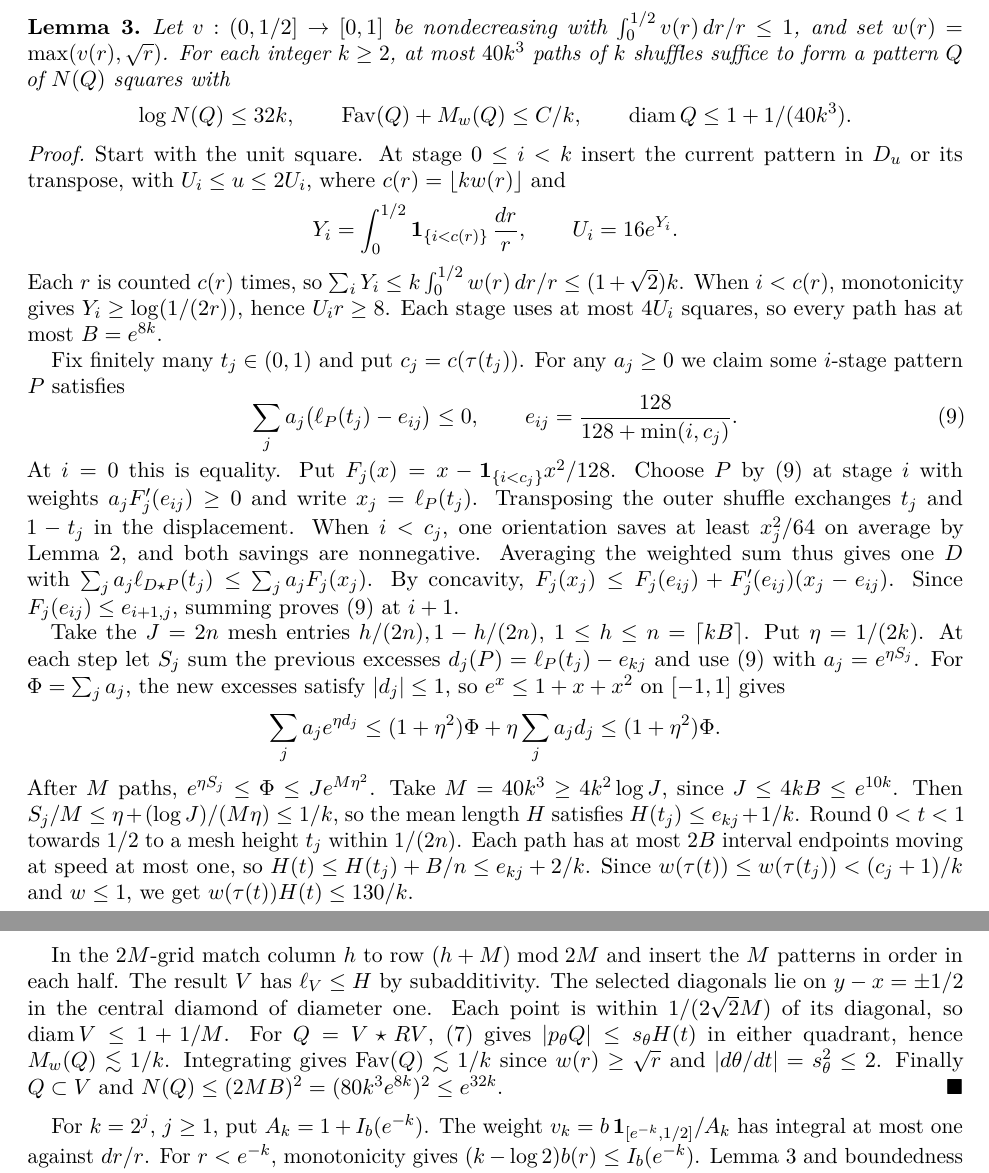
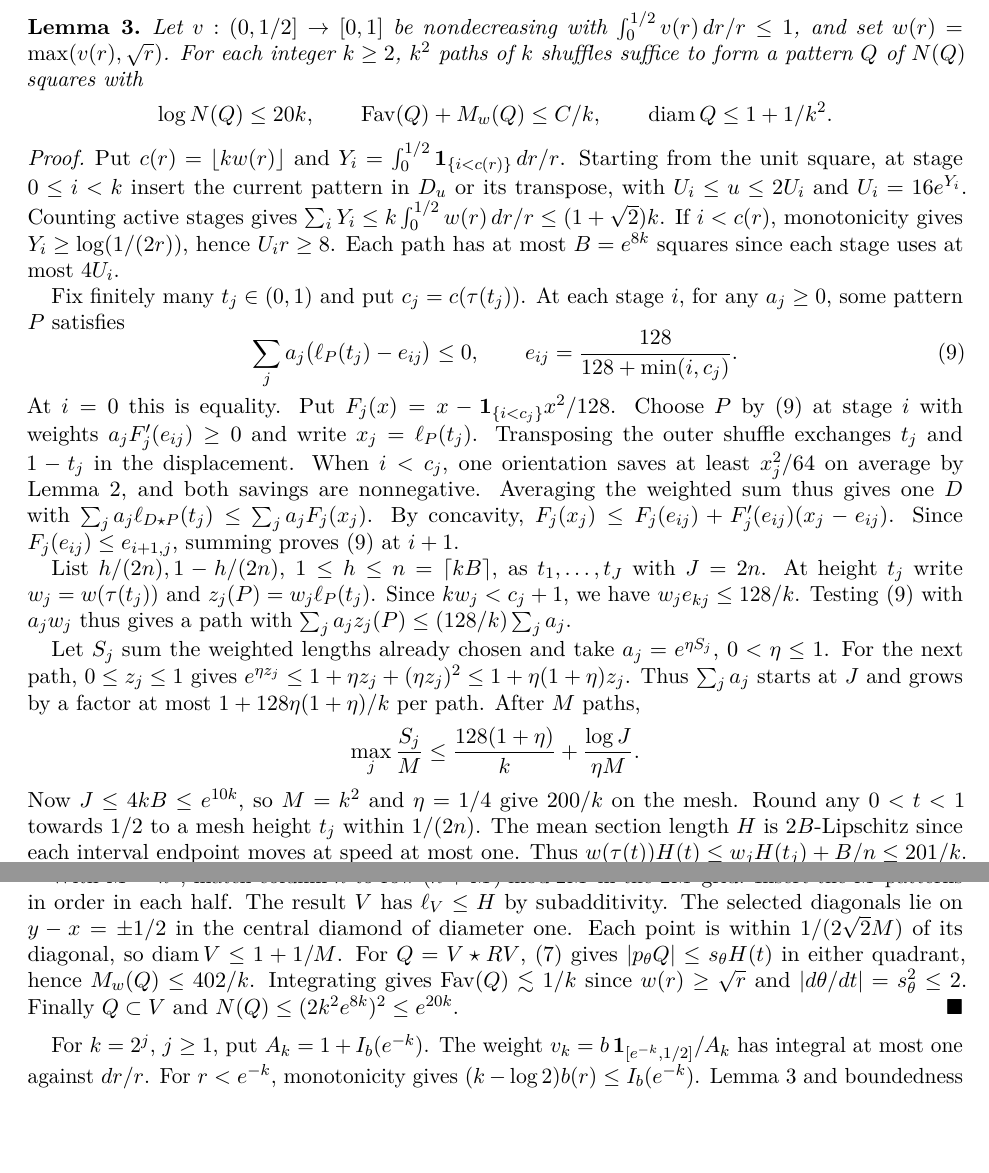
Before and after one commit to SergiuBisceanu/logarithmic-bound, a LaTeX paper (permutation-strips.tex): two parts of pages 4 and 5 of 5, joined at a grey line, cut so that both start at the same text, the shorter picture padded with empty space. Compiled offline with pdfLaTeX.

Commit message:
Select a quadratic number of shuffle paths by weighted section length

```diff
--- a/permutation-strips.tex
+++ b/permutation-strips.tex
@@ -224,32 +224,30 @@ Stop the first time $A\le1/k$. Each reciprocal gain is bounded below by an absol
 \section{From one scale to all scales}
 
 \begin{lemma}\label{lem:block}
-Let $v:(0,1/2]\to[0,1]$ be nondecreasing with $\int_0^{1/2}v(r)\,dr/r\le1$, and set $w(r)=\max(v(r),\sqrt r)$. For each integer $k\ge2$, at most $40k^3$ paths of $k$ shuffles suffice to form a pattern $Q$ of $N(Q)$ squares with
+Let $v:(0,1/2]\to[0,1]$ be nondecreasing with $\int_0^{1/2}v(r)\,dr/r\le1$, and set $w(r)=\max(v(r),\sqrt r)$. For each integer $k\ge2$, $k^2$ paths of $k$ shuffles suffice to form a pattern $Q$ of $N(Q)$ squares with
 \[
- \log N(Q)\le32k,\qquad \Fav(Q)+M_w(Q)\le C/k,\qquad \diam Q\le1+1/(40k^3).
+ \log N(Q)\le20k,\qquad \Fav(Q)+M_w(Q)\le C/k,\qquad \diam Q\le1+1/k^2.
 \]
 \end{lemma}
 \begin{proof}
-Start with the unit square. At stage $0\le i<k$ insert the current pattern in $D_u$ or its transpose, with $U_i\le u\le2U_i$, where $c(r)=\lfloor kw(r)\rfloor$ and
-\[
- Y_i=\int_0^{1/2}\mathbf1_{\{i<c(r)\}}\,\frac{dr}{r},\qquad U_i=16e^{Y_i}.
-\]
-Each $r$ is counted $c(r)$ times, so $\sum_iY_i\le k\int_0^{1/2}w(r)\,dr/r\le(1+\sqrt2)k$. When $i<c(r)$, monotonicity gives $Y_i\ge\log(1/(2r))$, hence $U_i r\ge8$. Each stage uses at most $4U_i$ squares, so every path has at most $B=e^{8k}$.
+Put $c(r)=\lfloor kw(r)\rfloor$ and $Y_i=\int_0^{1/2}\mathbf1_{\{i<c(r)\}}\,dr/r$. Starting from the unit square, at stage $0\le i<k$ insert the current pattern in $D_u$ or its transpose, with $U_i\le u\le2U_i$ and $U_i=16e^{Y_i}$. Counting active stages gives $\sum_iY_i\le k\int_0^{1/2} w(r)\,dr/r\le(1+\sqrt2)k$. If $i<c(r)$, monotonicity gives $Y_i\ge\log(1/(2r))$, hence $U_i r\ge8$. Each path has at most $B=e^{8k}$ squares since each stage uses at most $4U_i$.
 
-Fix finitely many $t_j\in(0,1)$ and put $c_j=c(\tau(t_j))$. For any $a_j\ge0$ we claim some $i$-stage pattern $P$ satisfies
+Fix finitely many $t_j\in(0,1)$ and put $c_j=c(\tau(t_j))$. At each stage $i$, for any $a_j\ge0$, some pattern $P$ satisfies
 \begin{equation}\label{eq:test}
  \sum_j a_j\bigl(\ell_P(t_j)-e_{ij}\bigr)\le0,\qquad
  e_{ij}=\frac{128}{128+\min(i,c_j)} .
 \end{equation}
 At $i=0$ this is equality. Put $F_j(x)=x-\mathbf1_{\{i<c_j\}}x^2/128$. Choose $P$ by \eqref{eq:test} at stage $i$ with weights $a_jF'_j(e_{ij})\ge0$ and write $x_j=\ell_P(t_j)$. Transposing the outer shuffle exchanges $t_j$ and $1-t_j$ in the displacement. When $i<c_j$, one orientation saves at least $x_j^2/64$ on average by Lemma~\ref{lem:scale}, and both savings are nonnegative. Averaging the weighted sum thus gives one $D$ with $\sum_j a_j\ell_{D\star P}(t_j)\le\sum_j a_j F_j(x_j)$. By concavity, $F_j(x_j)\le F_j(e_{ij})+F'_j(e_{ij})(x_j-e_{ij})$. Since $F_j(e_{ij})\le e_{i+1,j}$, summing proves \eqref{eq:test} at $i+1$.
 
-Take the $J=2n$ mesh entries $h/(2n),1-h/(2n)$, $1\le h\le n=\lceil kB\rceil$. Put $\eta=1/(2k)$. At each step let $S_j$ sum the previous excesses $d_j(P)=\ell_P(t_j)-e_{kj}$ and use \eqref{eq:test} with $a_j=e^{\eta S_j}$. For $\Phi=\sum_j a_j$, the new excesses satisfy $|d_j|\le1$, so $e^x\le1+x+x^2$ on $[-1,1]$ gives
+List $h/(2n),1-h/(2n)$, $1\le h\le n=\lceil kB\rceil$, as $t_1,\ldots,t_J$ with $J=2n$. At height $t_j$ write $w_j=w(\tau(t_j))$ and $z_j(P)=w_j\ell_P(t_j)$. Since $kw_j<c_j+1$, we have $w_je_{kj}\le128/k$. Testing \eqref{eq:test} with $a_jw_j$ thus gives a path with $\sum_j a_j z_j(P)\le(128/k)\sum_j a_j$.
+
+Let $S_j$ sum the weighted lengths already chosen and take $a_j=e^{\eta S_j}$, $0<\eta\le1$. For the next path, $0\le z_j\le1$ gives $e^{\eta z_j}\le1+\eta z_j+(\eta z_j)^2\le1+\eta(1+\eta)z_j$. Thus $\sum_j a_j$ starts at $J$ and grows by a factor at most $1+128\eta(1+\eta)/k$ per path. After $M$ paths,
 \[
- \sum_j a_j e^{\eta d_j}\le (1+\eta^2)\Phi+\eta\sum_j a_jd_j\le(1+\eta^2)\Phi .
+ \max_j\frac{S_j}{M}\le\frac{128(1+\eta)}{k}+\frac{\log J}{\eta M}.
 \]
-After $M$ paths, $e^{\eta S_j}\le\Phi\le Je^{M\eta^2}$. Take $M=40k^3\ge4k^2\log J$, since $J\le4kB\le e^{10k}$. Then $S_j/M\le\eta+(\log J)/(M\eta)\le1/k$, so the mean length $H$ satisfies $H(t_j)\le e_{kj}+1/k$. Round $0<t<1$ towards $1/2$ to a mesh height $t_j$ within $1/(2n)$. Each path has at most $2B$ interval endpoints moving at speed at most one, so $H(t)\le H(t_j)+B/n\le e_{kj}+2/k$. Since $w(\tau(t))\le w(\tau(t_j))<(c_j+1)/k$ and $w\le1$, we get $w(\tau(t))H(t)\le130/k$.
+Now $J\le4kB\le e^{10k}$, so $M=k^2$ and $\eta=1/4$ give $200/k$ on the mesh. Round any $0<t<1$ towards $1/2$ to a mesh height $t_j$ within $1/(2n)$. The mean section length $H$ is $2B$-Lipschitz since each interval endpoint moves at speed at most one. Thus $w(\tau(t))H(t)\le w_j H(t_j)+B/n\le201/k$. With $M=5120k^2$ and $\eta=1/256$, this weighted mean is at most $130/k$.
 
-In the $2M$-grid match column $h$ to row $(h+M)\bmod 2M$ and insert the $M$ patterns in order in each half. The result $V$ has $\ell_V\le H$ by subadditivity. The selected diagonals lie on $y-x=\pm1/2$ in the central diamond of diameter one. Each point is within $1/(2\sqrt2 M)$ of its diagonal, so $\diam V\le1+1/M$. For $Q=V\star RV$, \eqref{eq:insert} gives $|p_\theta Q|\le s_\theta H(t)$ in either quadrant, hence $M_w(Q)\lesssim1/k$. Integrating gives $\Fav(Q)\lesssim1/k$ since $w(r)\ge\sqrt r$ and $|d\theta/dt|=s_\theta^2\le2$. Finally $Q\subset V$ and $N(Q)\le(2MB)^2=(80k^3 e^{8k})^2\le e^{32k}$.
+With $M=k^2$, match column $h$ to row $(h+M)\bmod 2M$ in the $2M$-grid. Insert the $M$ patterns in order in each half. The result $V$ has $\ell_V\le H$ by subadditivity. The selected diagonals lie on $y-x=\pm1/2$ in the central diamond of diameter one. Each point is within $1/(2\sqrt2 M)$ of its diagonal, so $\diam V\le1+1/M$. For $Q=V\star RV$, \eqref{eq:insert} gives $|p_\theta Q|\le s_\theta H(t)$ in either quadrant, hence $M_w(Q)\le402/k$. Integrating gives $\Fav(Q)\lesssim1/k$ since $w(r)\ge\sqrt r$ and $|d\theta/dt|=s_\theta^2\le2$. Finally $Q\subset V$ and $N(Q)\le(2k^2 e^{8k})^2\le e^{20k}$.
 \end{proof}
 
 For $k=2^j$, $j\ge1$, put $A_k=1+I_b(e^{-k})$. The weight $v_k=b\,\mathbf1_{[e^{-k},1/2]}/A_k$ has integral at most one against $dr/r$. For $r<e^{-k}$, monotonicity gives $(k-\log2)b(r)\le I_b(e^{-k})$. Lemma~\ref{lem:block} and boundedness of projections thus give a block $Q_j$ with
```
Also changed, not shown: README.md, permutation-strips.pdf, 5 other files.
